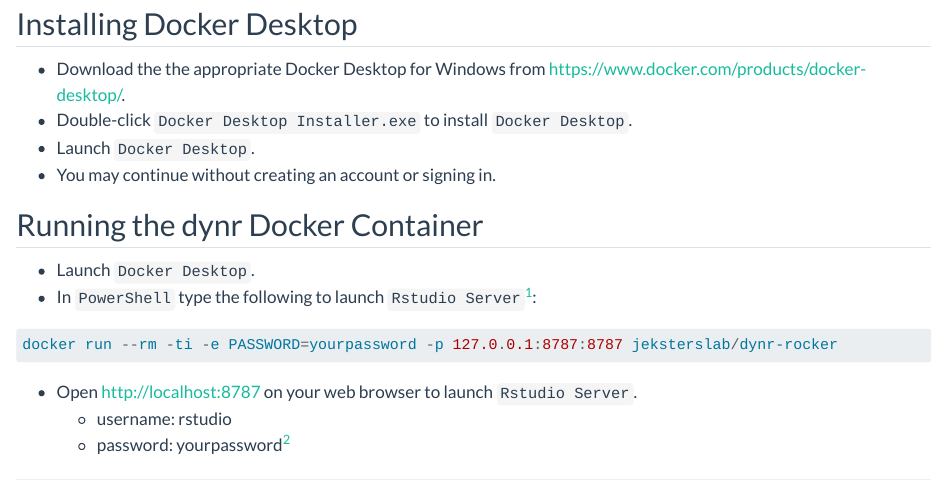
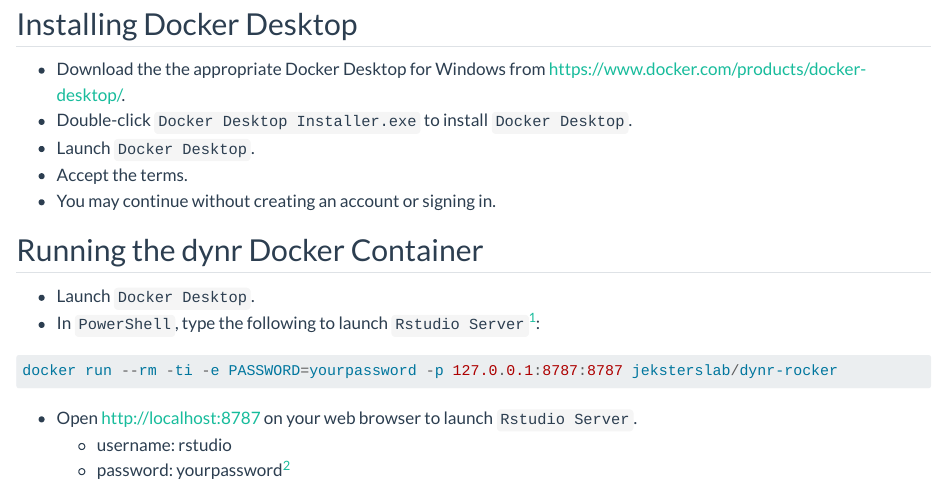
Before and after one commit to jeksterslab/dynr-wiki, a Quarto document (.setup/quarto/docker/docker-win.qmd): the page in a window 1100 px wide, from 860 px down. Rendered offline with R 4.5, knitr and Pandoc in place of Quarto, with nearby package versions.

Commit message:
Automated build.

```diff
--- a/.setup/quarto/docker/docker-win.qmd
+++ b/.setup/quarto/docker/docker-win.qmd
@@ -55,12 +55,13 @@
 -  Download the the appropriate Docker Desktop for Windows from [https://www.docker.com/products/docker-desktop/](https://www.docker.com/products/docker-desktop/).
 -  Double-click `Docker Desktop Installer.exe` to install `Docker Desktop`.
 -  Launch `Docker Desktop`.
+-  Accept the terms.
 -  You may continue without creating an account or signing in.
 
 ## Running the dynr Docker Container
 
 -  Launch `Docker Desktop`.
--  In `PowerShell` type the following to launch `Rstudio Server`[^docker-win-1]:
+-  In `PowerShell`, type the following to launch `Rstudio Server`[^docker-win-1]:
 
 [^docker-win-1]: Note for developers only: Replace `jeksterslab/dynr-rocker` with `jeksterslab/dynr-arma-rocker` to use the `arma` branch.
 
```
